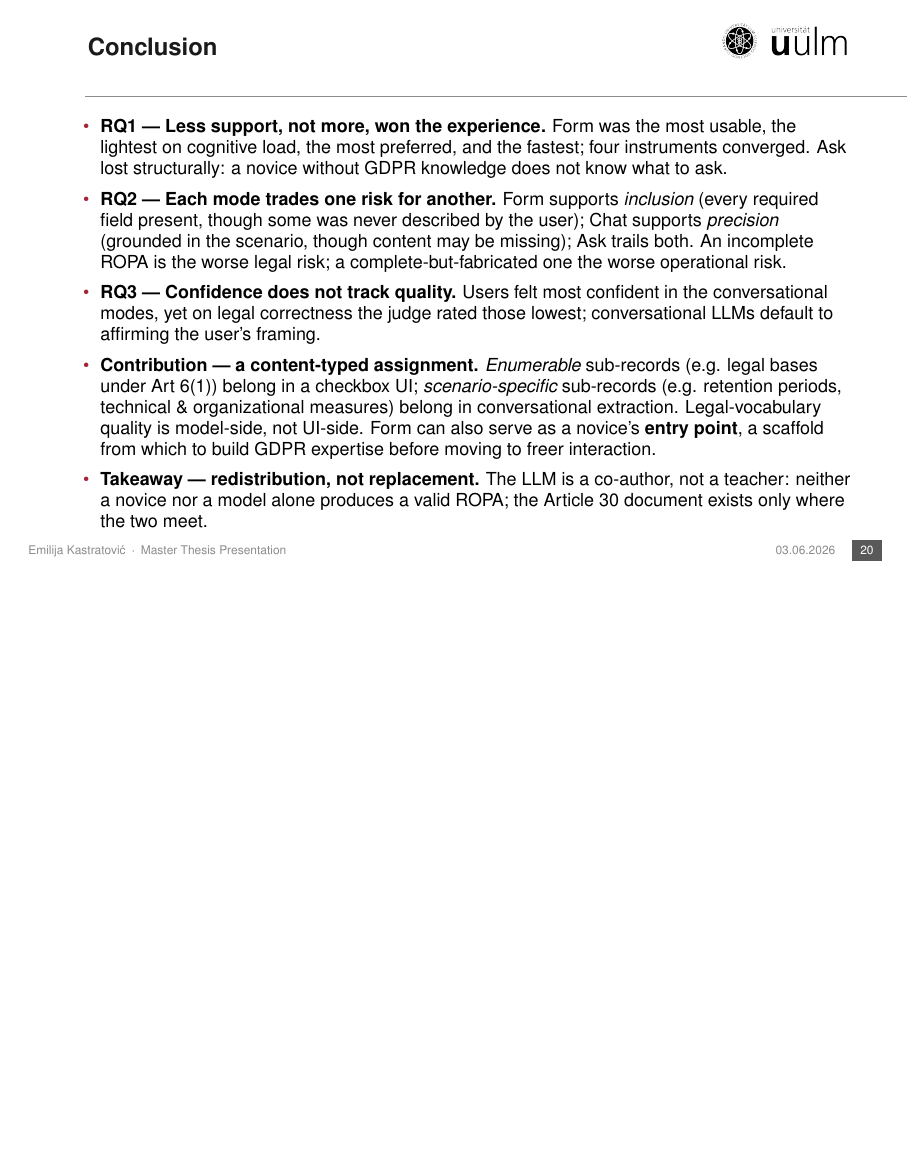
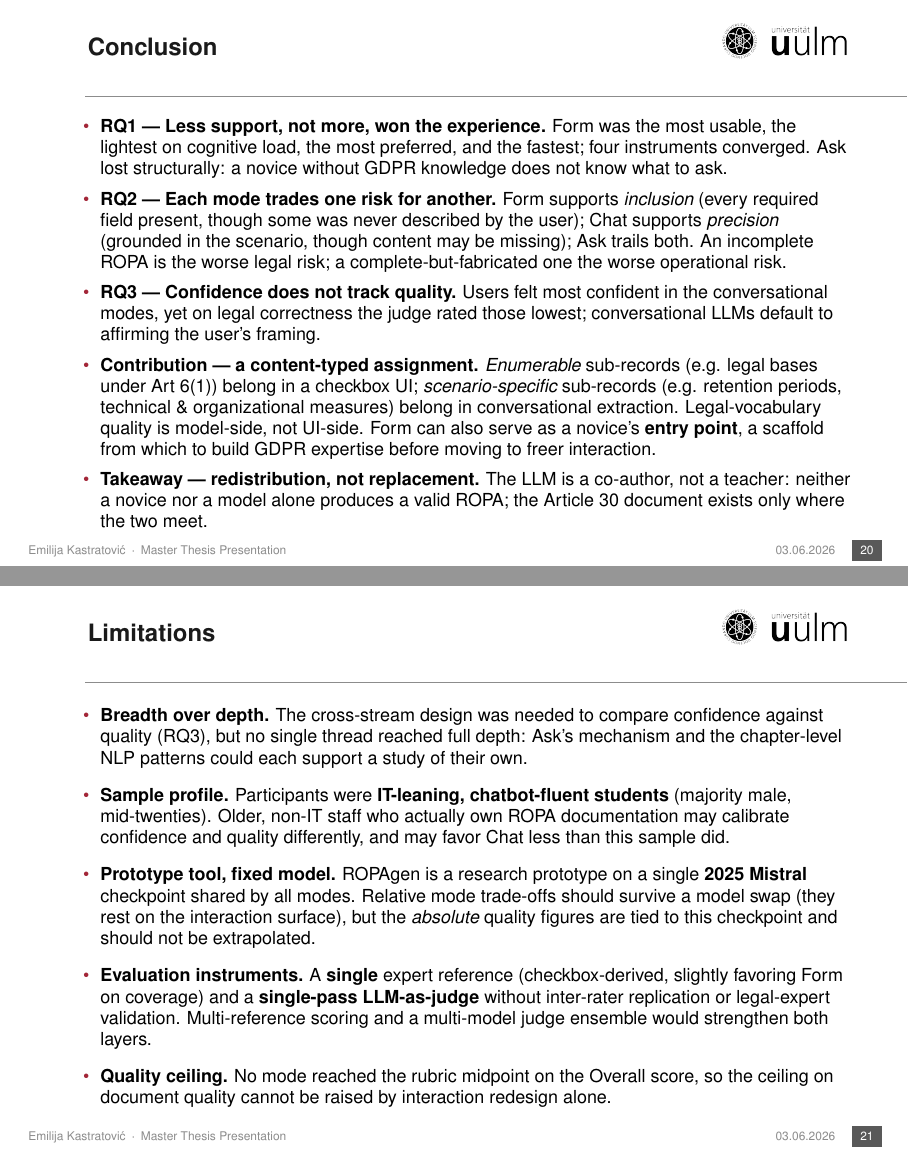
Before and after one commit to ganglem/ropagen-thesis, LaTeX slides (thesis/presentation/main.tex): page 20 of 31 before the commit and pages 20 and 21 of 32 after it, the two joined at a grey line, the shorter picture padded with empty space. Compiled offline with pdfLaTeX.

Commit message:
presentation: add limitations slide after conclusion

```diff
--- a/thesis/presentation/main.tex
+++ b/thesis/presentation/main.tex
@@ -555,6 +555,33 @@ LLM-as-a-Judge evaluation template~\cite{suJuDGEBenchmarkingJudgment2025}}
 \end{frame}
 
 % ============================================================
+% 19c -- Limitations
+% ============================================================
+\begin{frame}{Limitations}
+\footnotesize
+\linespread{0.97}\selectfont
+\begin{itemize}
+  \setlength{\itemsep}{0.22cm}
+  \item \textbf{Breadth over depth.} The cross-stream design was needed to compare confidence
+        against quality (RQ3), but no single thread reached full depth: Ask's mechanism and the
+        chapter-level NLP patterns could each support a study of their own.
+  \item \textbf{Sample profile.} Participants were \textbf{IT-leaning, chatbot-fluent students}
+        (majority male, mid-twenties). Older, non-IT staff who actually own ROPA documentation may
+        calibrate confidence and quality differently, and may favor Chat less than this sample did.
+  \item \textbf{Prototype tool, fixed model.} ROPAgen is a research prototype on a single
+        \textbf{2025 Mistral} checkpoint shared by all modes. Relative mode trade-offs should
+        survive a model swap (they rest on the interaction surface), but the \emph{absolute}
+        quality figures are tied to this checkpoint and should not be extrapolated.
+  \item \textbf{Evaluation instruments.} A \textbf{single} expert reference (checkbox-derived,
+        slightly favoring Form on coverage) and a \textbf{single-pass LLM-as-judge} without
+        inter-rater replication or legal-expert validation. Multi-reference scoring and a
+        multi-model judge ensemble would strengthen both layers.
+  \item \textbf{Quality ceiling.} No mode reached the rubric midpoint on the Overall score, so
+        the ceiling on document quality cannot be raised by interaction redesign alone.
+\end{itemize}
+\end{frame}
+
+% ============================================================
 % 20 -- Detailed Data Plots divider (backup)
 % ============================================================
 \begin{frame}
```
Also changed, not shown: 1 other file.
